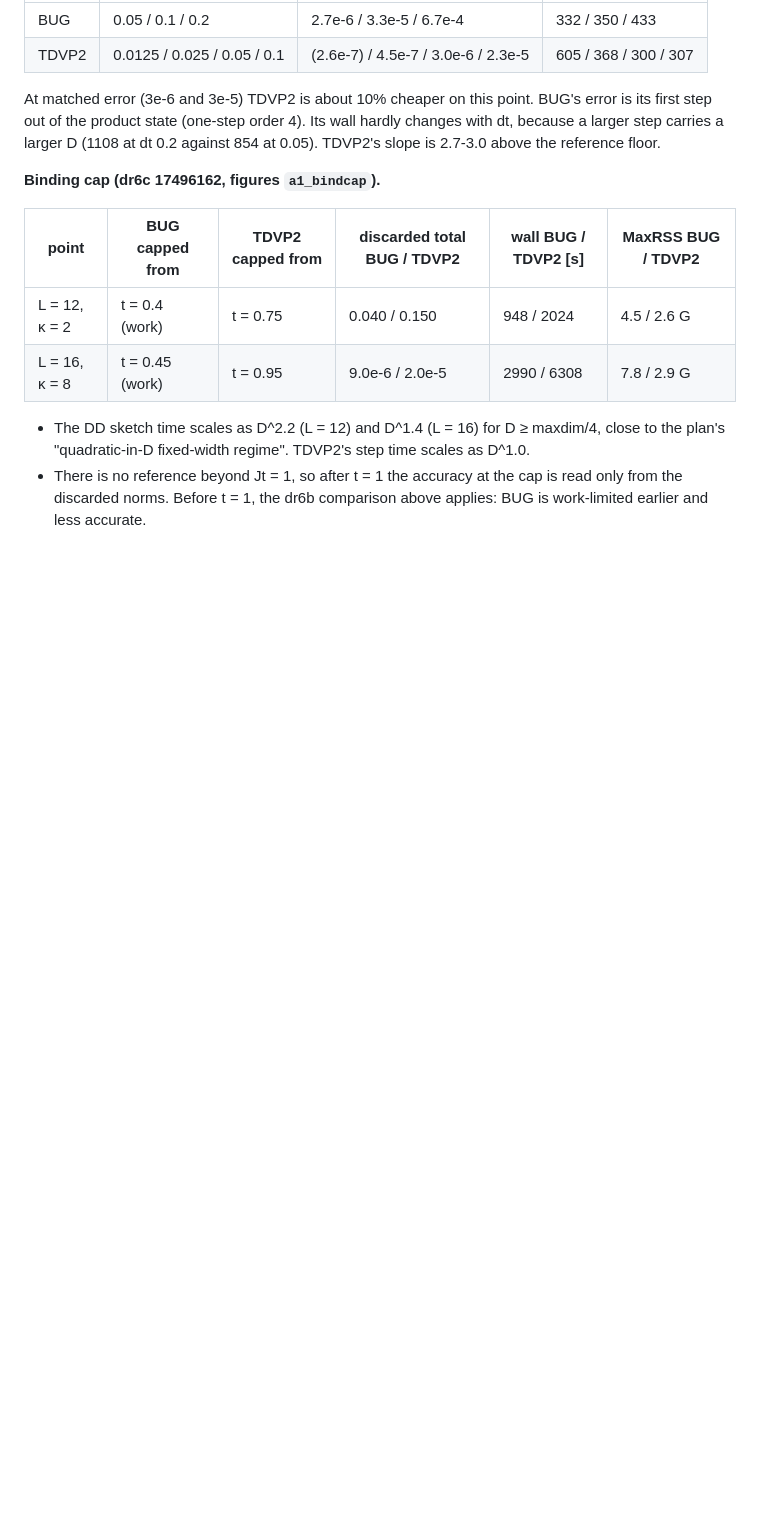
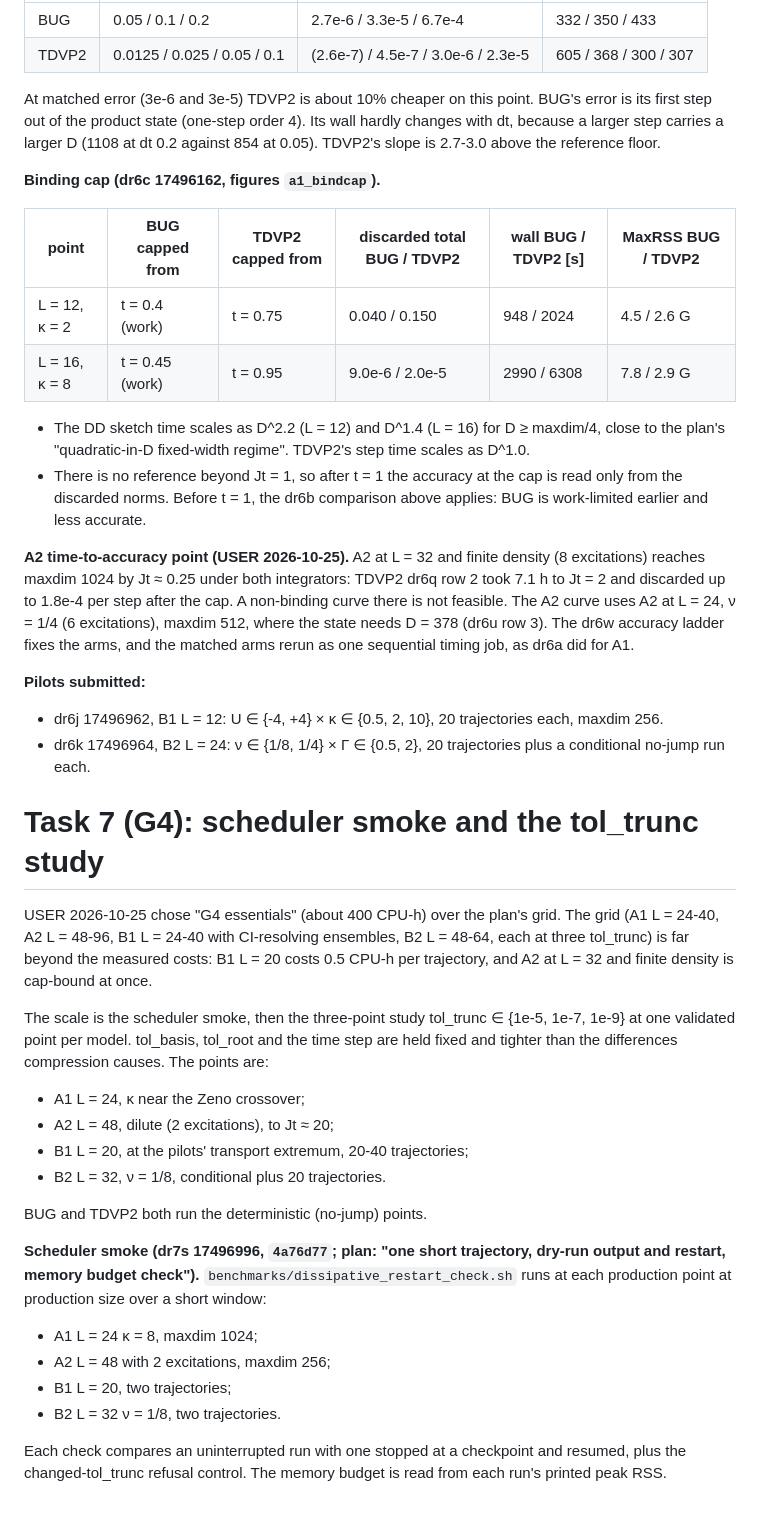
Before and after one commit to madhavmen/BUG-Julia, a Markdown page: docs/dissipative_plan_audit.md, the part around the change. Drawn GitHub-style; blank space fills up the shorter version.

Commit message:
Audit: A2 TTA point and Task 7 scope (USER); pilots and scheduler smoke submitted

```diff
--- a/docs/dissipative_plan_audit.md
+++ b/docs/dissipative_plan_audit.md
@@ -653,3 +653,46 @@ above the reference floor.
 - There is no reference beyond Jt = 1, so after t = 1 the accuracy at the cap is read only from
   the discarded norms. Before t = 1, the dr6b comparison above applies: BUG is work-limited
   earlier and less accurate.
+
+**A2 time-to-accuracy point (USER 2026-10-25).** A2 at L = 32 and finite density (8 excitations)
+reaches maxdim 1024 by Jt ≈ 0.25 under both integrators: TDVP2 dr6q row 2 took 7.1 h to Jt = 2
+and discarded up to 1.8e-4 per step after the cap. A non-binding curve there is not feasible. The
+A2 curve uses A2 at L = 24, ν = 1/4 (6 excitations), maxdim 512, where the state needs D = 378
+(dr6u row 3). The dr6w accuracy ladder fixes the arms, and the matched arms rerun as one
+sequential timing job, as dr6a did for A1.
+
+**Pilots submitted:**
+
+- dr6j 17496962, B1 L = 12: U ∈ {-4, +4} × κ ∈ {0.5, 2, 10}, 20 trajectories each, maxdim 256.
+- dr6k 17496964, B2 L = 24: ν ∈ {1/8, 1/4} × Γ ∈ {0.5, 2}, 20 trajectories plus a conditional
+  no-jump run each.
+
+# Task 7 (G4): scheduler smoke and the tol_trunc study
+
+USER 2026-10-25 chose "G4 essentials" (about 400 CPU-h) over the plan's grid. The grid (A1
+L = 24-40, A2 L = 48-96, B1 L = 24-40 with CI-resolving ensembles, B2 L = 48-64, each at three
+tol_trunc) is far beyond the measured costs: B1 L = 20 costs 0.5 CPU-h per trajectory, and A2 at
+L = 32 and finite density is cap-bound at once.
+
+The scale is the scheduler smoke, then the three-point study tol_trunc ∈ {1e-5, 1e-7, 1e-9} at one
+validated point per model. tol_basis, tol_root and the time step are held fixed and tighter than
+the differences compression causes. The points are:
+
+- A1 L = 24, κ near the Zeno crossover;
+- A2 L = 48, dilute (2 excitations), to Jt ≈ 20;
+- B1 L = 20, at the pilots' transport extremum, 20-40 trajectories;
+- B2 L = 32, ν = 1/8, conditional plus 20 trajectories.
+
+BUG and TDVP2 both run the deterministic (no-jump) points.
+
+**Scheduler smoke (dr7s 17496996, `4a76d77`; plan: "one short trajectory, dry-run output and
+restart, memory budget check").** `benchmarks/dissipative_restart_check.sh` runs at each production
+point at production size over a short window:
+
+- A1 L = 24 κ = 8, maxdim 1024;
+- A2 L = 48 with 2 excitations, maxdim 256;
+- B1 L = 20, two trajectories;
+- B2 L = 32 ν = 1/8, two trajectories.
+
+Each check compares an uninterrupted run with one stopped at a checkpoint and resumed, plus the
+changed-tol_trunc refusal control. The memory budget is read from each run's printed peak RSS.
```
